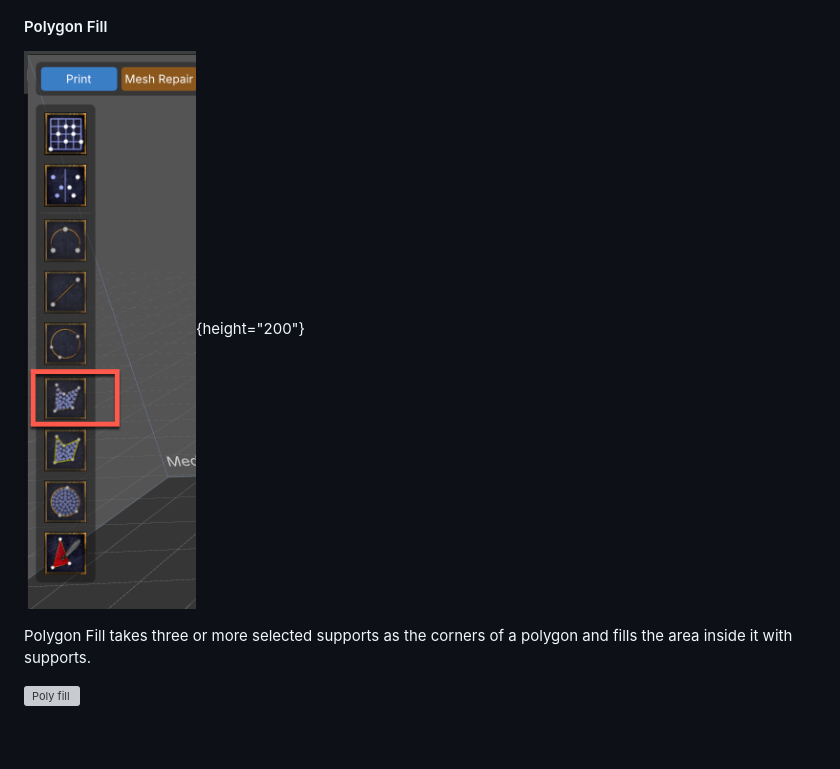
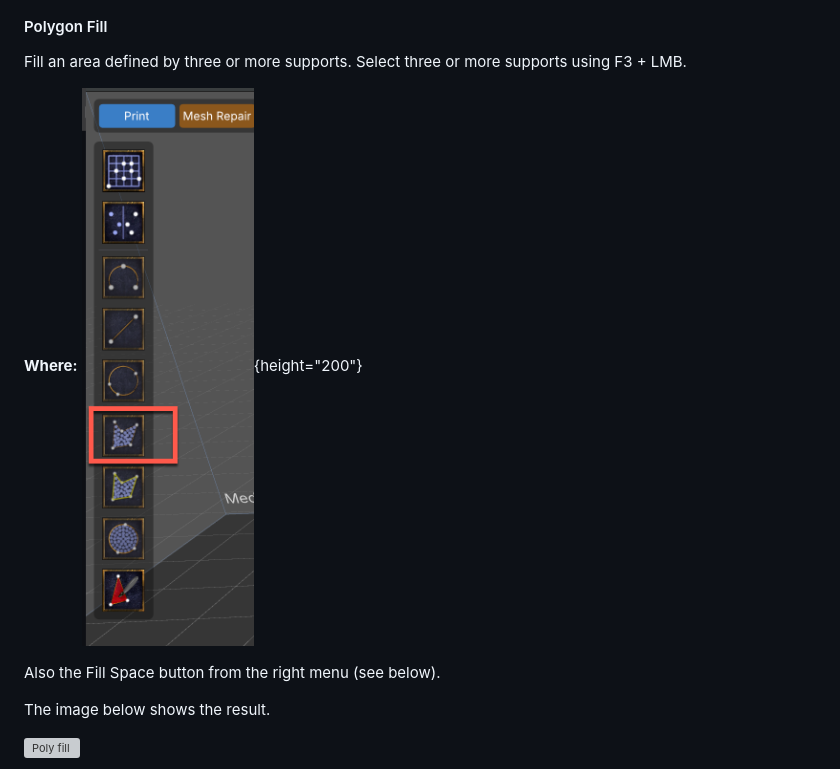
Before and after one commit to jimholmes/runebrace-docs, a Markdown page: guides/SupportingModels.md, the part around one of its changes. Rendered like a GitHub page; blank space fills up the shorter version; grey boxes are pictures that could not be loaded.

```diff
--- a/guides/SupportingModels.md
+++ b/guides/SupportingModels.md
@@ -44,11 +44,13 @@ All examples start from this point.
 
 #### Polygon Fill
 
-![Polygon Fill button](../assets/img/LPanel-PolygonFill.png){height="200"}
+Fill an area defined by three or more supports. Select three or more supports using F3 + LMB.
 
+**Where:** ![Polygon Fill button](../assets/img/LPanel-PolygonFill.png){height="200"}
 
-Polygon Fill takes three or more selected supports as the corners of a polygon and fills the area inside it with supports.
+Also the Fill Space button from the right menu (see below).
 
+The image below shows the result.
 
 ![Poly fill](../assets/img/RoundBase-3Supports-PolyFill.png)
 
```
Also changed, not shown: other parts of guides/SupportingModels.md (+5 -0 lines), assets/img/RMenu-AdvancedPlacement-LineAndFill-Arc.png (added), assets/img/RMenu-AdvancedPlacement-LineAndFill-FillSpace.png (added), assets/img/RMenu-AdvancedPlacement-LineAndFill-Line.png (added).
